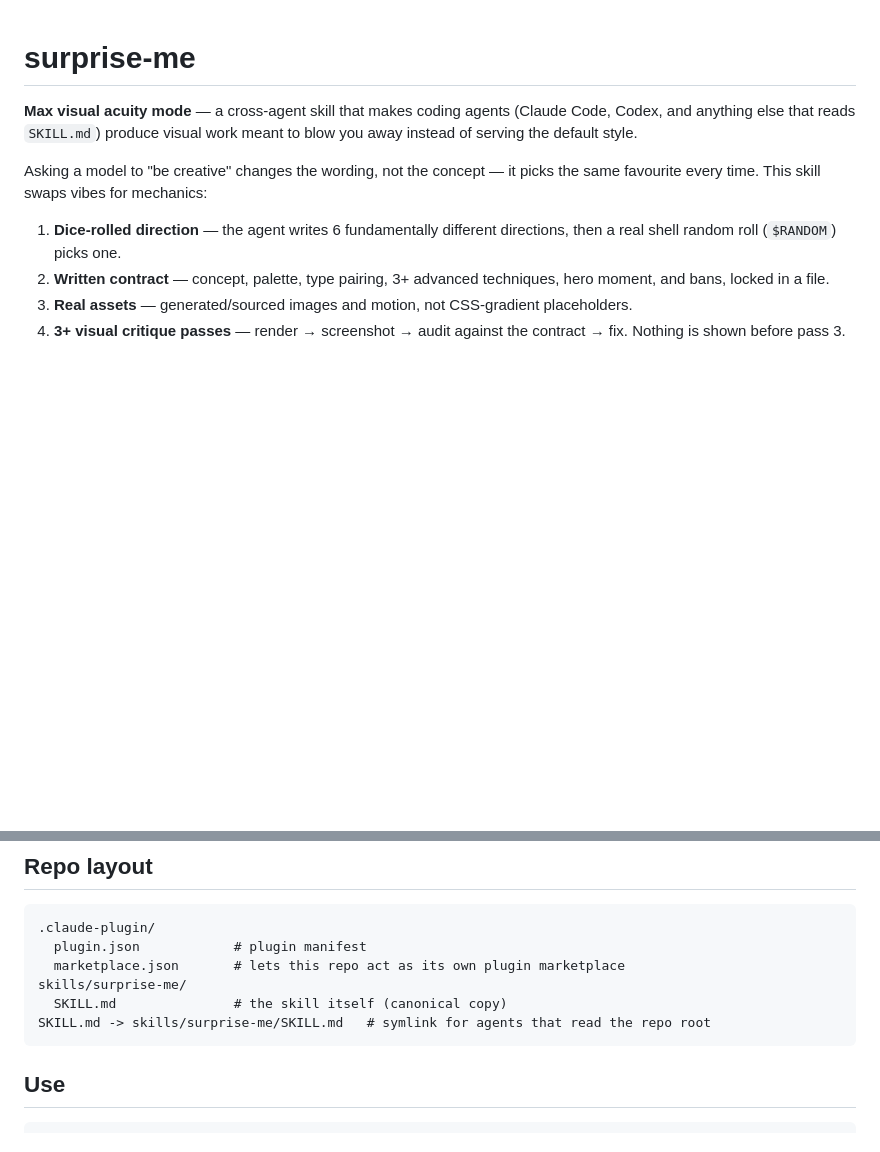
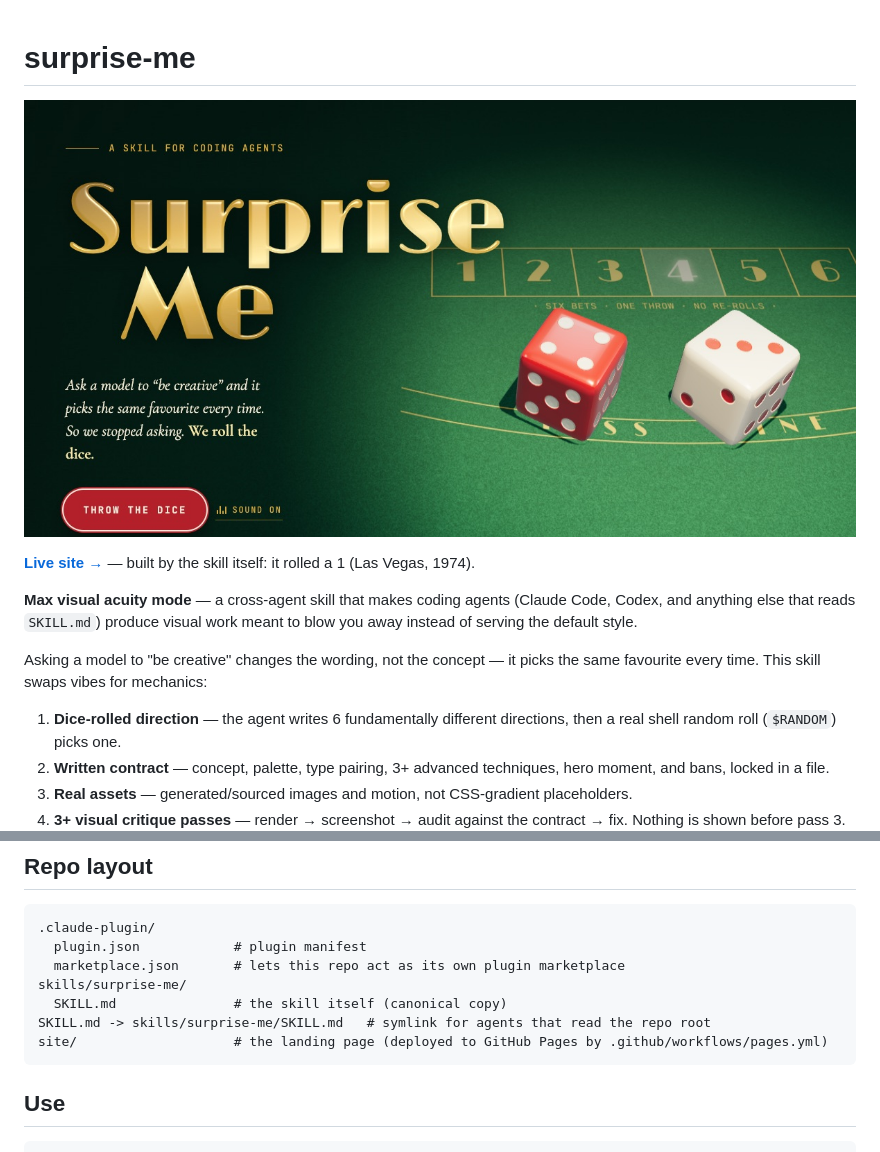
Before and after one commit to zhoulinhua0-star/surprise-me, a Markdown page: README.md, 2 parts joined by grey strips. Rendered like a GitHub page; pictures changed too: site/og.jpg (added); blank space fills up the shorter version.

````diff
--- a/README.md
+++ b/README.md
@@ -1,4 +1,8 @@
 # surprise-me
+
+[![surprise-me — the house rolls the dice](site/og.jpg)](https://zhoulinhua0-star.github.io/surprise-me/)
+
+**[Live site →](https://zhoulinhua0-star.github.io/surprise-me/)** — built by the skill itself: it rolled a 1 (Las Vegas, 1974).
 
 **Max visual acuity mode** — a cross-agent skill that makes coding agents (Claude Code, Codex, and anything else that reads `SKILL.md`) produce visual work meant to blow you away instead of serving the default style.
 
@@ -54,6 +58,7 @@ Restart the agent so it picks up the new skill. `git pull` updates it everywhere
 skills/surprise-me/
   SKILL.md               # the skill itself (canonical copy)
 SKILL.md -> skills/surprise-me/SKILL.md   # symlink for agents that read the repo root
+site/                    # the landing page (deployed to GitHub Pages by .github/workflows/pages.yml)
 ```
 
 ## Use
````
Also changed, not shown: 3 other files.
